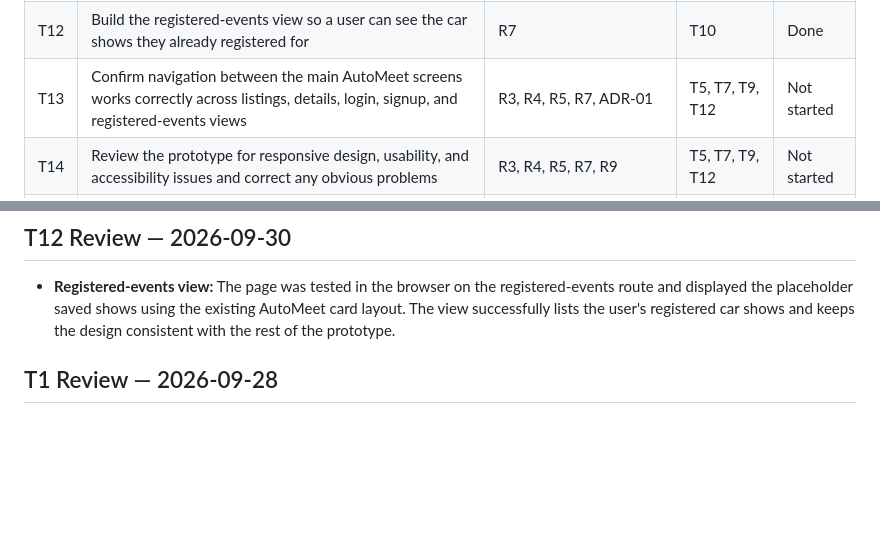
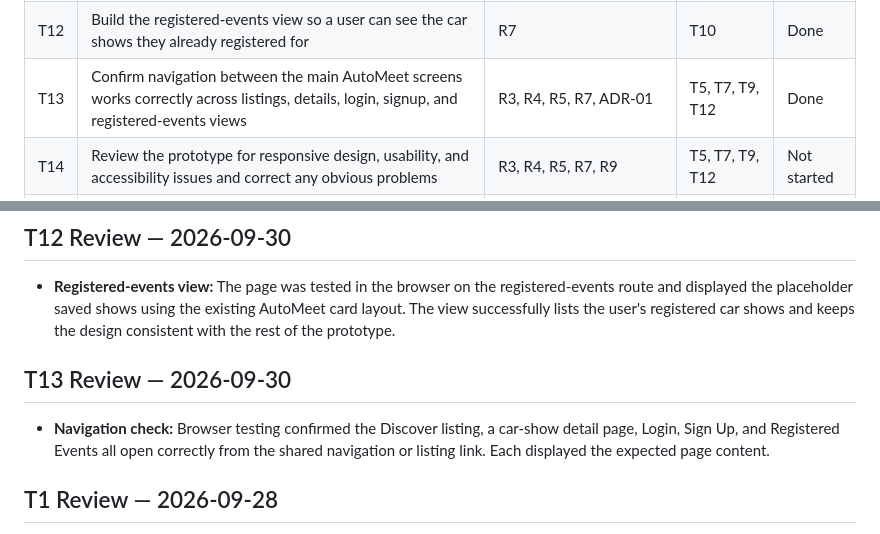
Before and after one commit to SaoudAlmajmaie/Auto-Meet, a Markdown page: docs/design/tasks.md, 2 parts joined by grey strips. Rendered like a GitHub page; blank space fills up the shorter version.

Commit message:
Complete T13 navigation testing

```diff
--- a/docs/design/tasks.md
+++ b/docs/design/tasks.md
@@ -18,7 +18,7 @@
 | T10 | Build the front-end registration or RSVP interaction for a logged-in user on the car-show detail view | R5, R8 | T7, T9 | Done |
 | T11 | Prevent or visually handle duplicate event registration attempts in the prototype before backend validation is added | R6, ADR-03 | T10 | Done |
 | T12 | Build the registered-events view so a user can see the car shows they already registered for | R7 | T10 | Done |
-| T13 | Confirm navigation between the main AutoMeet screens works correctly across listings, details, login, signup, and registered-events views | R3, R4, R5, R7, ADR-01 | T5, T7, T9, T12 | Not started |
+| T13 | Confirm navigation between the main AutoMeet screens works correctly across listings, details, login, signup, and registered-events views | R3, R4, R5, R7, ADR-01 | T5, T7, T9, T12 | Done |
 | T14 | Review the prototype for responsive design, usability, and accessibility issues and correct any obvious problems | R3, R4, R5, R7, R9 | T5, T7, T9, T12 | Not started |
 | T15 | Compare the completed front-end prototype to the specification and resolve any missing or inconsistent requirements before moving to backend integration | R1, R2, R3, R4, R5, R6, R7, R8, R9, ADR-00, ADR-01, ADR-02, ADR-03 | T13, T14 | Not started |
 
@@ -31,6 +31,10 @@
 ## T12 Review — 2026-09-30
 
 - **Registered-events view:** The page was tested in the browser on the registered-events route and displayed the placeholder saved shows using the existing AutoMeet card layout. The view successfully lists the user's registered car shows and keeps the design consistent with the rest of the prototype.
+
+## T13 Review — 2026-09-30
+
+- **Navigation check:** Browser testing confirmed the Discover listing, a car-show detail page, Login, Sign Up, and Registered Events all open correctly from the shared navigation or listing link. Each displayed the expected page content.
 
 ## T1 Review — 2026-09-28
 
```
